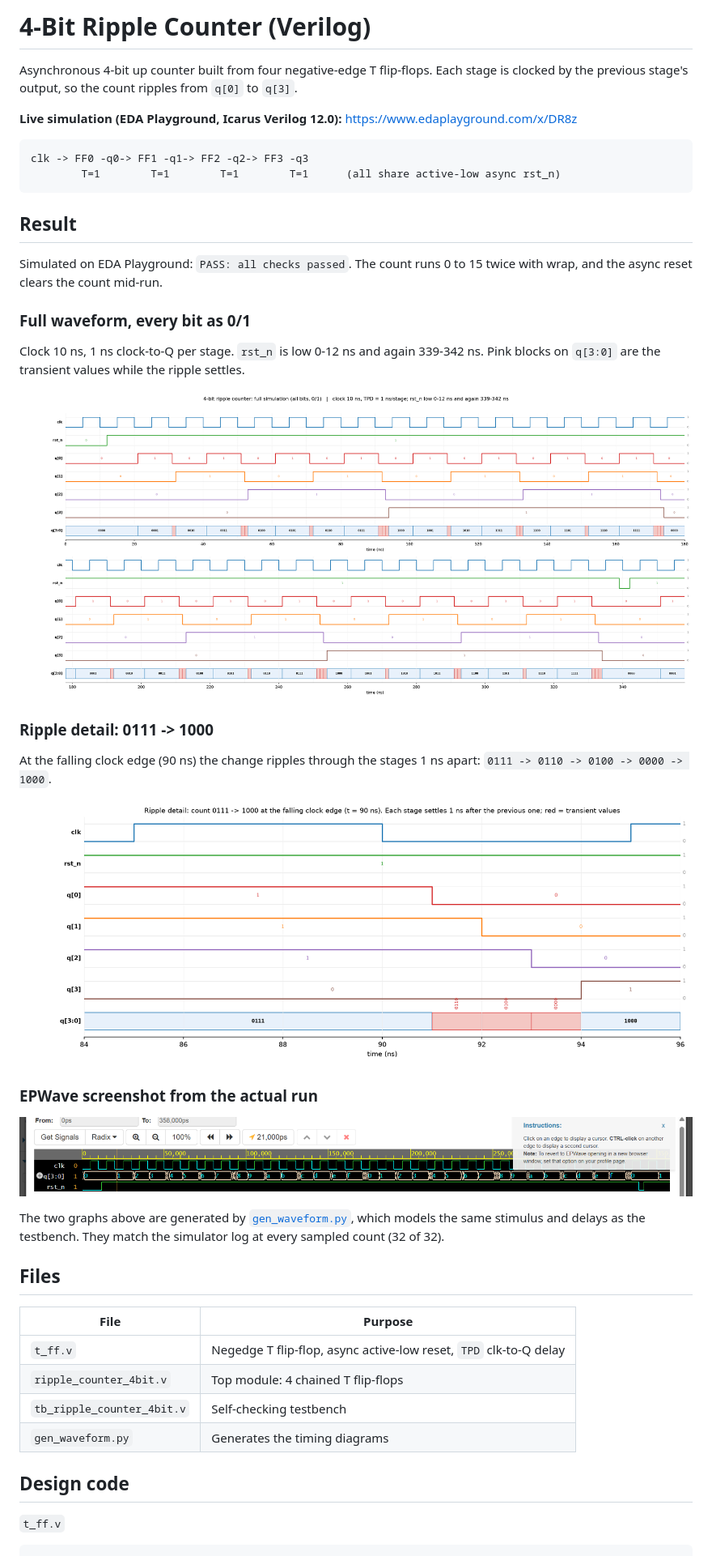
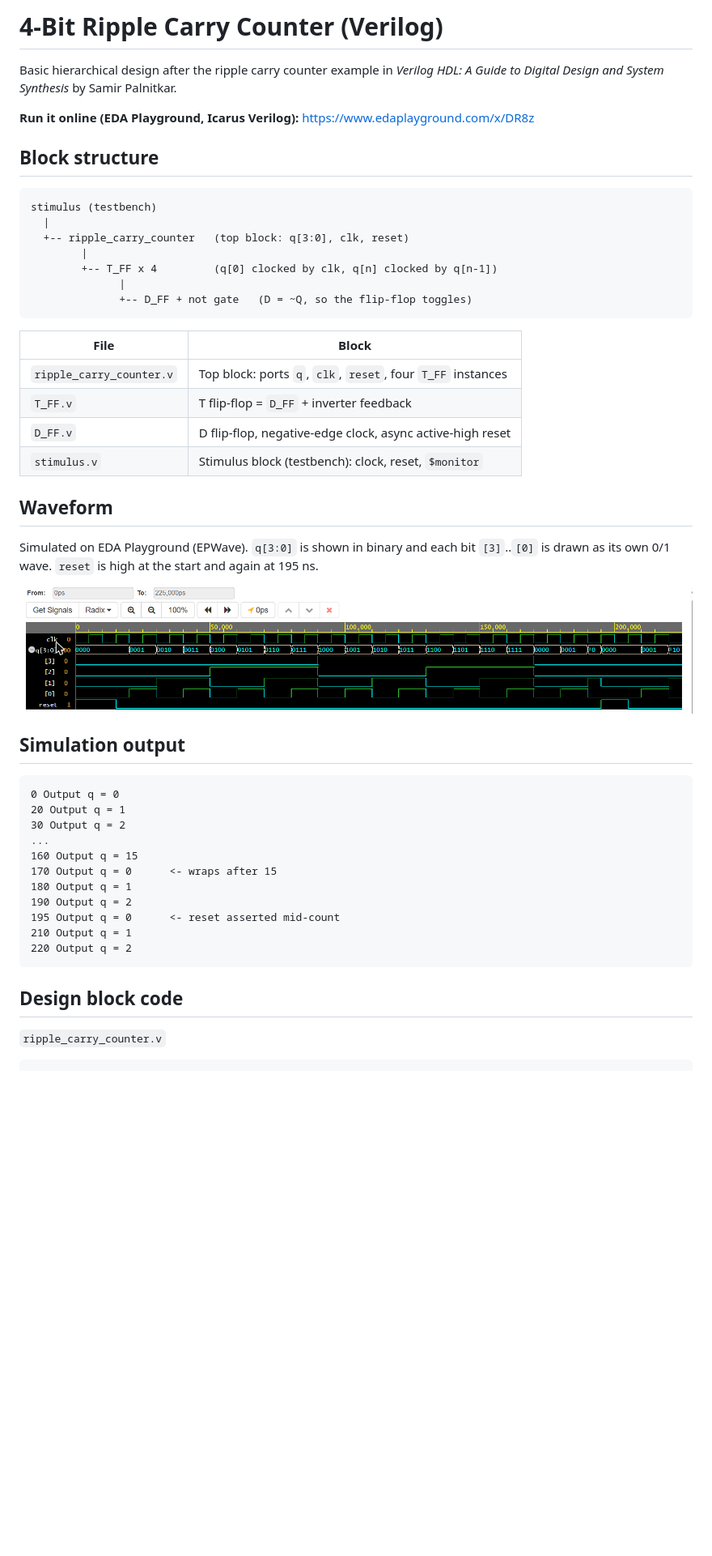
Before and after one commit to shoaibul0926/ripple-counter-4bit, a Markdown page: README.md, the part around one of its changes. Shown at 81% size. GitHub-like rendering; pictures changed too: epwave_screenshot.png (deleted), waveform.png (added), waveform_full.png (deleted); blank space fills up the shorter version.

Commit message:
Rewrite as basic Palnitkar-style ripple carry counter (top, T_FF, D_FF, stimulus)
Co-Authored-By: Claude Sonnet 5 <noreply@anthropic.com>

````diff
--- a/README.md
+++ b/README.md
@@ -1,42 +1,49 @@
-# 4-Bit Ripple Counter (Verilog)
+# 4-Bit Ripple Carry Counter (Verilog)
 
-Asynchronous 4-bit up counter built from four negative-edge T flip-flops. Each stage is clocked by the previous stage's output, so the count ripples from `q[0]` to `q[3]`.
+Basic hierarchical design after the ripple carry counter example in *Verilog HDL: A Guide to Digital Design and System Synthesis* by Samir Palnitkar.
 
-**Live simulation (EDA Playground, Icarus Verilog 12.0):** https://www.edaplayground.com/x/DR8z
+**Run it online (EDA Playground, Icarus Verilog):** https://www.edaplayground.com/x/DR8z
 
+## Block structure
 ```
-clk -> FF0 -q0-> FF1 -q1-> FF2 -q2-> FF3 -q3
-        T=1        T=1        T=1        T=1      (all share active-low async rst_n)
+stimulus (testbench)
+  |
+  +-- ripple_carry_counter   (top block: q[3:0], clk, reset)
+        |
+        +-- T_FF x 4         (q[0] clocked by clk, q[n] clocked by q[n-1])
+              |
+              +-- D_FF + not gate   (D = ~Q, so the flip-flop toggles)
 ```
 
-## Result
-Simulated on EDA Playground: `PASS: all checks passed`. The count runs 0 to 15 twice with wrap, and the async reset clears the count mid-run.
+| File | Block |
+|---|---|
+| `ripple_carry_counter.v` | Top block: ports `q`, `clk`, `reset`, four `T_FF` instances |
+| `T_FF.v` | T flip-flop = `D_FF` + inverter feedback |
+| `D_FF.v` | D flip-flop, negative-edge clock, async active-high reset |
+| `stimulus.v` | Stimulus block (testbench): clock, reset, `$monitor` |
 
-### Full waveform, every bit as 0/1
-Clock 10 ns, 1 ns clock-to-Q per stage. `rst_n` is low 0-12 ns and again 339-342 ns. Pink blocks on `q[3:0]` are the transient values while the ripple settles.
+## Waveform
+Simulated on EDA Playground (EPWave). `q[3:0]` is shown in binary and each bit `[3]`..`[0]` is drawn as its own 0/1 wave. `reset` is high at the start and again at 195 ns.
 
-![Full waveform](waveform_full.png)
+![Waveform](waveform.png)
 
-### Ripple detail: 0111 -> 1000
-At the falling clock edge (90 ns) the change ripples through the stages 1 ns apart: `0111 -> 0110 -> 0100 -> 0000 -> 1000`.
+## Simulation output
+```
+0 Output q = 0
+20 Output q = 1
+30 Output q = 2
+...
+160 Output q = 15
+170 Output q = 0      <- wraps after 15
+180 Output q = 1
+190 Output q = 2
+195 Output q = 0      <- reset asserted mid-count
+210 Output q = 1
+220 Output q = 2
+```
 
-![Ripple zoom](waveform_ripple_zoom.png)
+## Design block code
 
-### EPWave screenshot from the actual run
-![EPWave](epwave_screenshot.png)
-
-The two graphs above are generated by [`gen_waveform.py`](gen_waveform.py), which models the same stimulus and delays as the testbench. They match the simulator log at every sampled count (32 of 32).
-
-## Files
-| File | Purpose |
-|---|---|
-| `t_ff.v` | Negedge T flip-flop, async active-low reset, `TPD` clk-to-Q delay |
-| `ripple_counter_4bit.v` | Top module: 4 chained T flip-flops |
-| `tb_ripple_counter_4bit.v` | Self-checking testbench |
-| `gen_waveform.py` | Generates the timing diagrams |
-
-## Design code
-
-`t_ff.v`
+`ripple_carry_counter.v`
 ```verilog
 `timescale 1ns/1ps
````
Also changed, not shown: other parts of README.md (+58 -88 lines), 8 other files.
